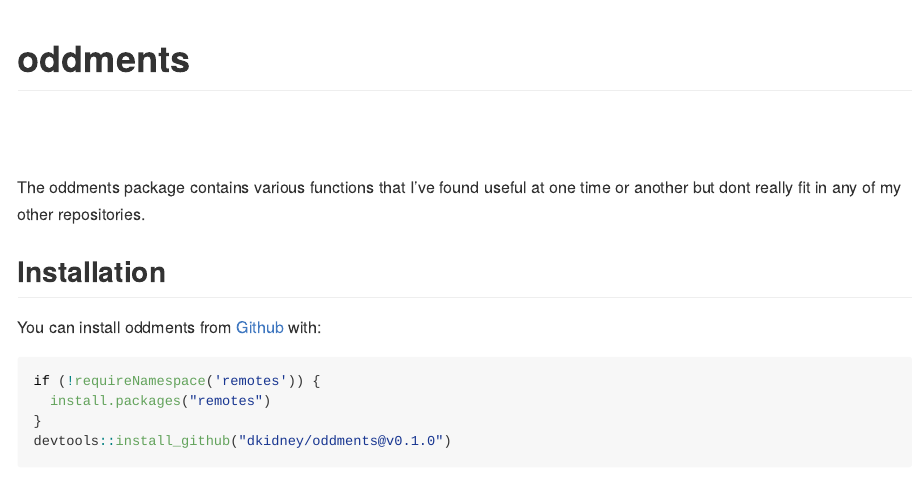
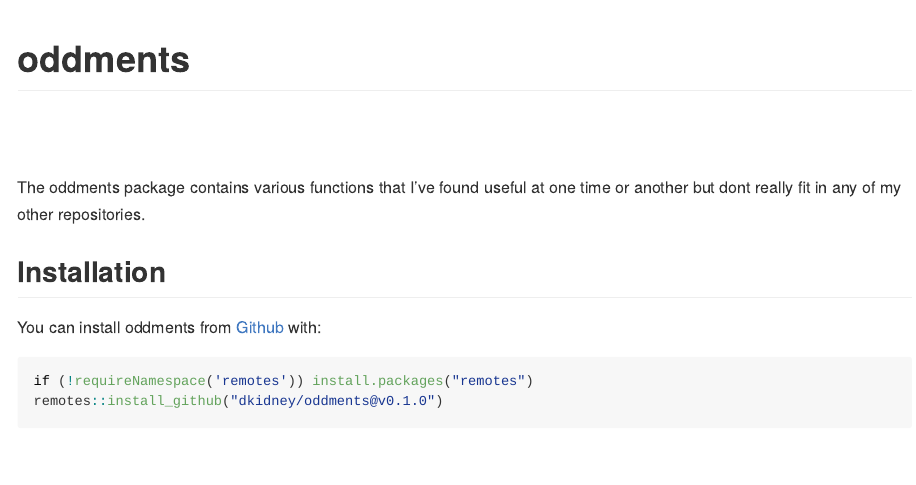
Before and after one commit to dkidney/oddments, an R Markdown document (README.Rmd): the page in a window 1100 px wide, from its top. Rendered offline with R 4.5, knitr and Pandoc, with nearby package versions; badge pictures from the web are left out.

Commit message:
installation instructions bugfix

````diff
--- a/README.Rmd
+++ b/README.Rmd
@@ -31,8 +31,6 @@ another but dont really fit in any of my other repositories.
 You can install oddments from [Github](https://www.github.com/dkidney/oddments) with:
 
 ```{r, eval=FALSE}
-if (!requireNamespace('remotes')) {
-  install.packages("remotes")
-}
-devtools::install_github("dkidney/oddments@v0.1.0")
+if (!requireNamespace('remotes')) install.packages("remotes")
+remotes::install_github("dkidney/oddments@v0.1.0")
 ```
````
